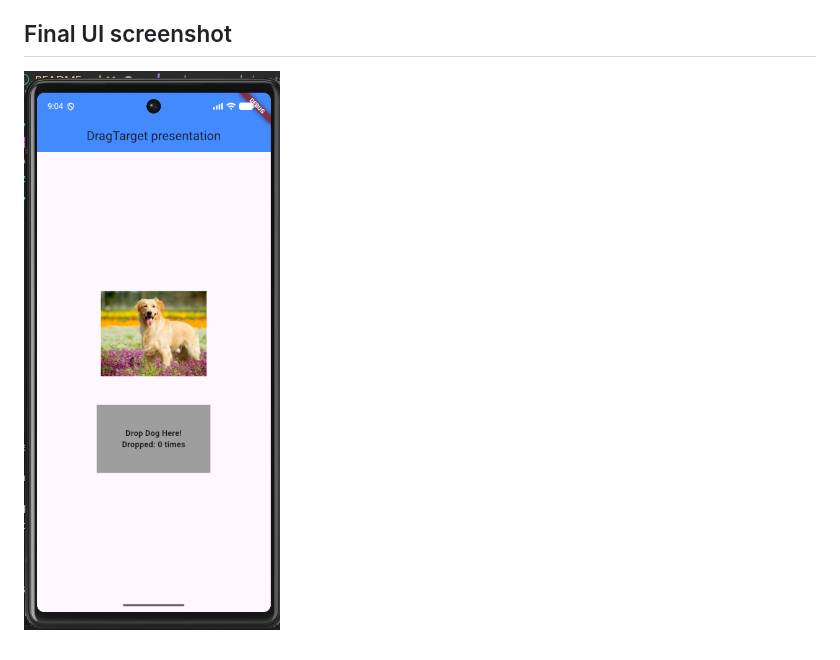
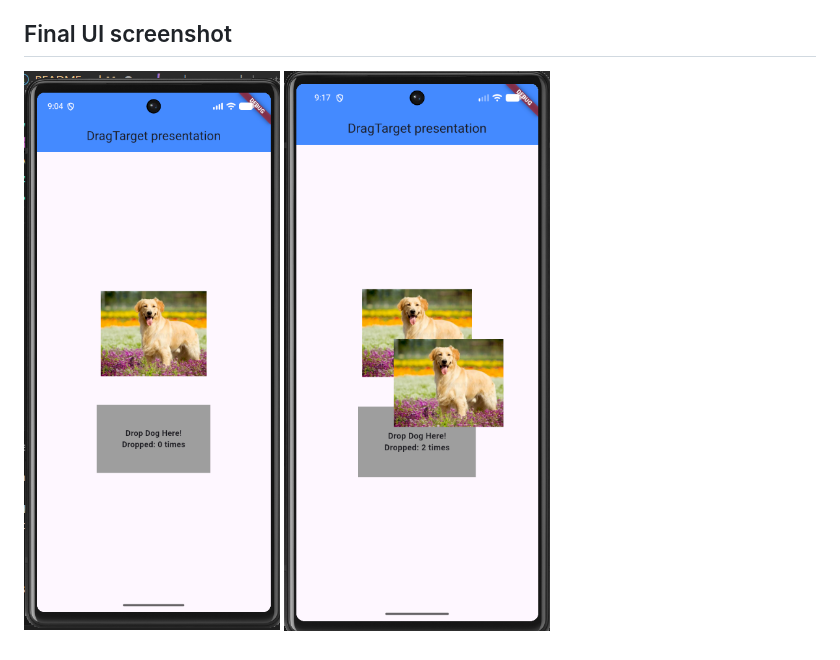
Before and after one commit to inezakevin23/drag_target, a Markdown page: README.md, the part around the change. Rendered like a GitHub page; pictures changed too: screenshot2.png (added).

Commit message:
added second screenshot

```diff
--- a/README.md
+++ b/README.md
@@ -19,4 +19,5 @@ it is a widget that allow user to drop certain dragged items into targeted area
 
 ## Final UI screenshot
 
-![Final UI Screenshot](./screenshot.png)
+![Final UI Screenshot1](./screenshot.png)
+![Final UI Screenshot2](./screenshot2.png)
```
